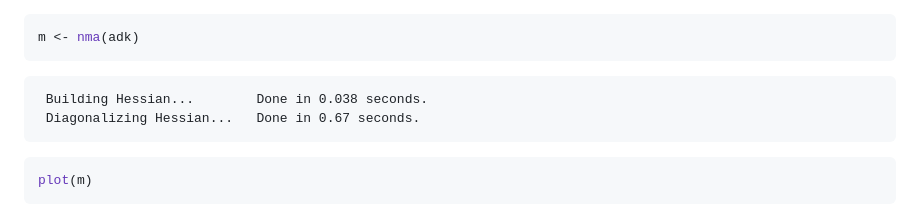
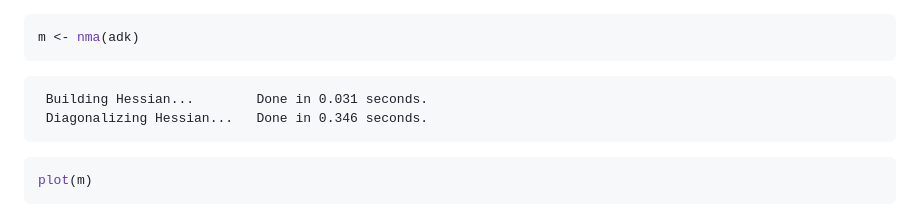
Before and after one commit to syl0112/bimm143_github, a Markdown page: class10/class 10.md, the part around the change. Drawn GitHub-style.

Commit message:
convert class10.qmd into gfm

````diff
--- a/class10/class 10.md
+++ b/class10/class 10.md
@@ -265,8 +265,8 @@ adk
 m <- nma(adk)
 ```
 
-     Building Hessian...        Done in 0.038 seconds.
-     Diagonalizing Hessian...   Done in 0.67 seconds.
+     Building Hessian...        Done in 0.031 seconds.
+     Diagonalizing Hessian...   Done in 0.346 seconds.
 
 ``` r
 plot(m)
````
